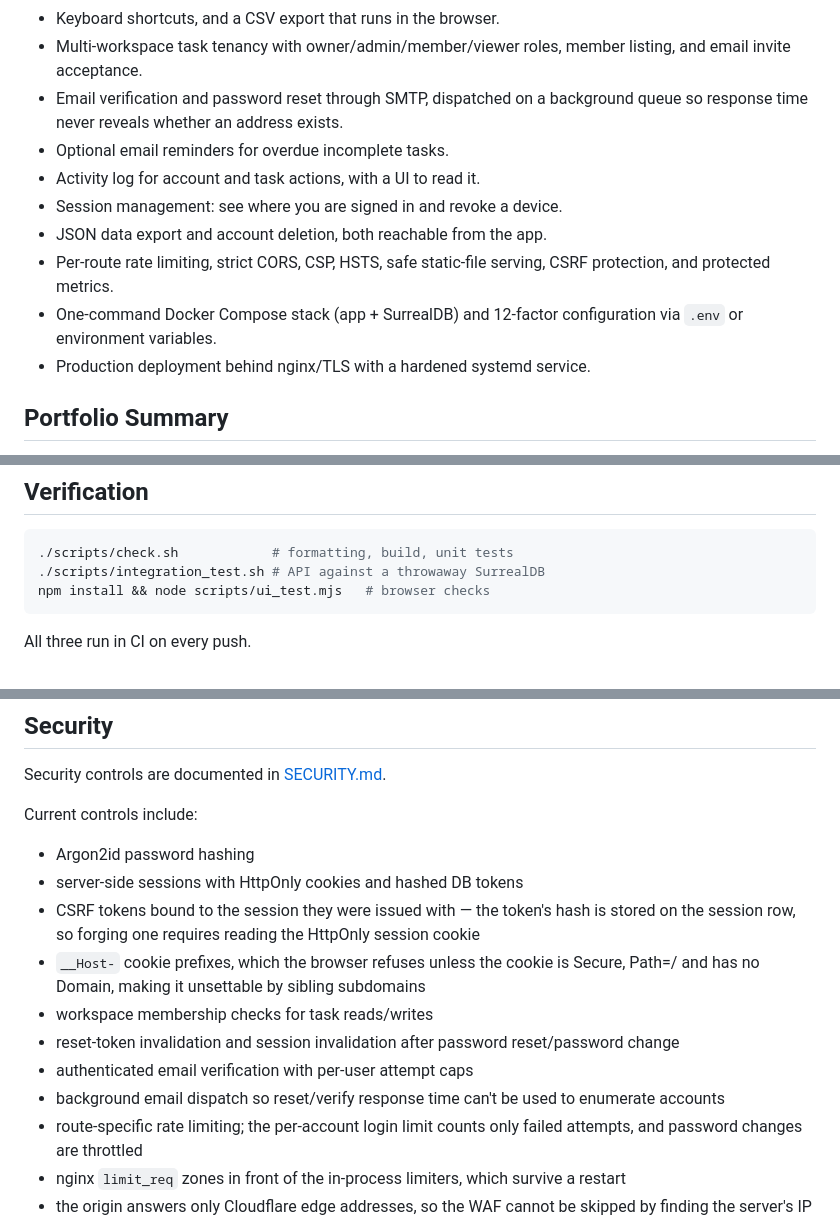
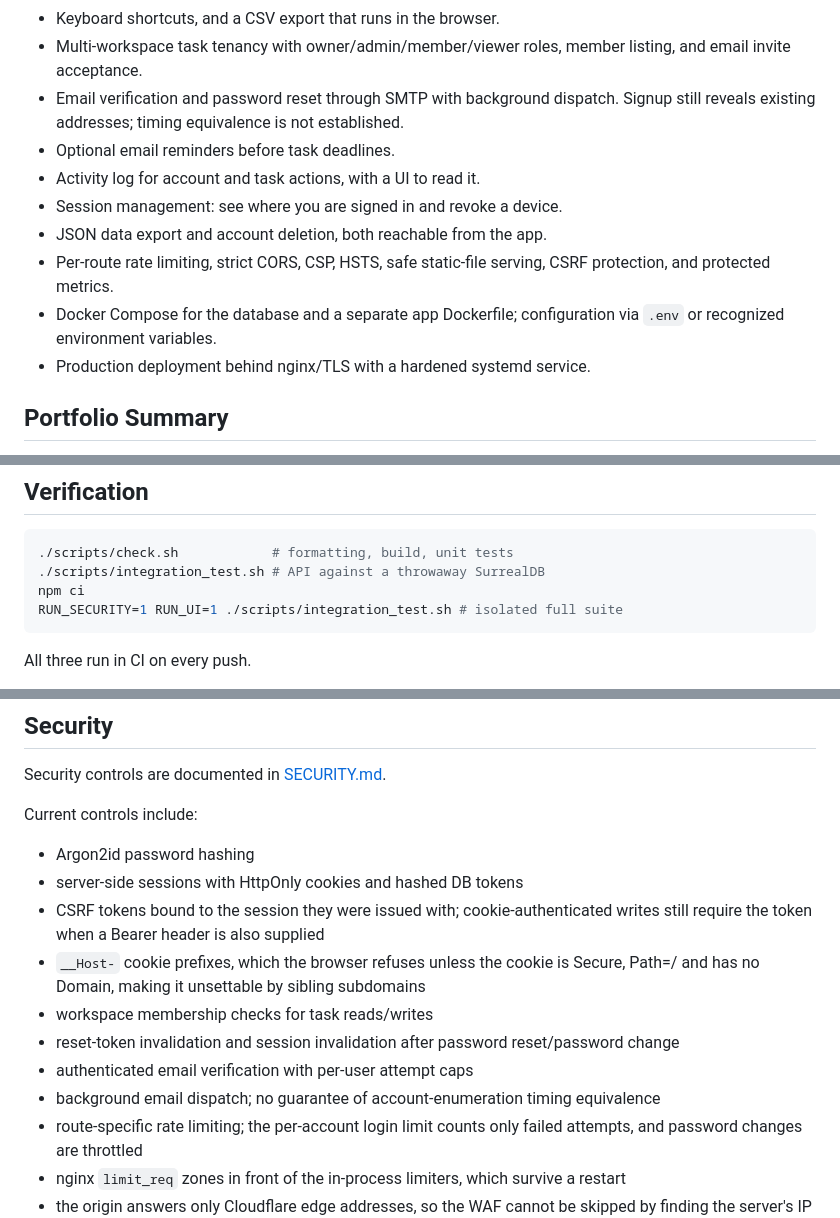
Before and after one commit to Alexandru2984/zig_wasm_taskmanager, a Markdown page: README.md, 3 parts joined by grey strips. Rendered like a GitHub page.

````diff
--- a/README.md
+++ b/README.md
@@ -29,16 +29,16 @@ systemd-sandboxed VPS deployment.
 - Keyboard shortcuts, and a CSV export that runs in the browser.
 - Multi-workspace task tenancy with owner/admin/member/viewer roles, member
   listing, and email invite acceptance.
-- Email verification and password reset through SMTP, dispatched on a background
-  queue so response time never reveals whether an address exists.
-- Optional email reminders for overdue incomplete tasks.
+- Email verification and password reset through SMTP with background dispatch.
+  Signup still reveals existing addresses; timing equivalence is not established.
+- Optional email reminders before task deadlines.
 - Activity log for account and task actions, with a UI to read it.
 - Session management: see where you are signed in and revoke a device.
 - JSON data export and account deletion, both reachable from the app.
 - Per-route rate limiting, strict CORS, CSP, HSTS, safe static-file serving,
   CSRF protection, and protected metrics.
-- One-command Docker Compose stack (app + SurrealDB) and 12-factor configuration
-  via `.env` or environment variables.
+- Docker Compose for the database and a separate app Dockerfile; configuration
+  via `.env` or recognized environment variables.
 - Production deployment behind nginx/TLS with a hardened systemd service.
 
 ## Portfolio Summary
@@ -98,7 +98,8 @@ by a process environment variable of the same name.
 ```bash
 ./scripts/check.sh            # formatting, build, unit tests
 ./scripts/integration_test.sh # API against a throwaway SurrealDB
-npm install && node scripts/ui_test.mjs   # browser checks
+npm ci
+RUN_SECURITY=1 RUN_UI=1 ./scripts/integration_test.sh # isolated full suite
 ```
 
 All three run in CI on every push.
@@ -168,15 +169,14 @@ Current controls include:
 
 - Argon2id password hashing
 - server-side sessions with HttpOnly cookies and hashed DB tokens
-- CSRF tokens bound to the session they were issued with — the token's hash is
-  stored on the session row, so forging one requires reading the HttpOnly
-  session cookie
+- CSRF tokens bound to the session they were issued with; cookie-authenticated
+  writes still require the token when a Bearer header is also supplied
 - `__Host-` cookie prefixes, which the browser refuses unless the cookie is
   Secure, Path=/ and has no Domain, making it unsettable by sibling subdomains
 - workspace membership checks for task reads/writes
 - reset-token invalidation and session invalidation after password reset/password change
 - authenticated email verification with per-user attempt caps
-- background email dispatch so reset/verify response time can't be used to enumerate accounts
+- background email dispatch; no guarantee of account-enumeration timing equivalence
 - route-specific rate limiting; the per-account login limit counts only failed attempts, and password changes are throttled
 - nginx `limit_req` zones in front of the in-process limiters, which survive a restart
 - the origin answers only Cloudflare edge addresses, so the WAF cannot be skipped by finding the server's IP
````
Also changed, not shown: other parts of README.md (+2 -1 lines), docs/DELIVERY-PLAN.md (+4 -0 lines), docs/PRODUCT-IMPLEMENTATION.md (added, +91 -0 lines).
